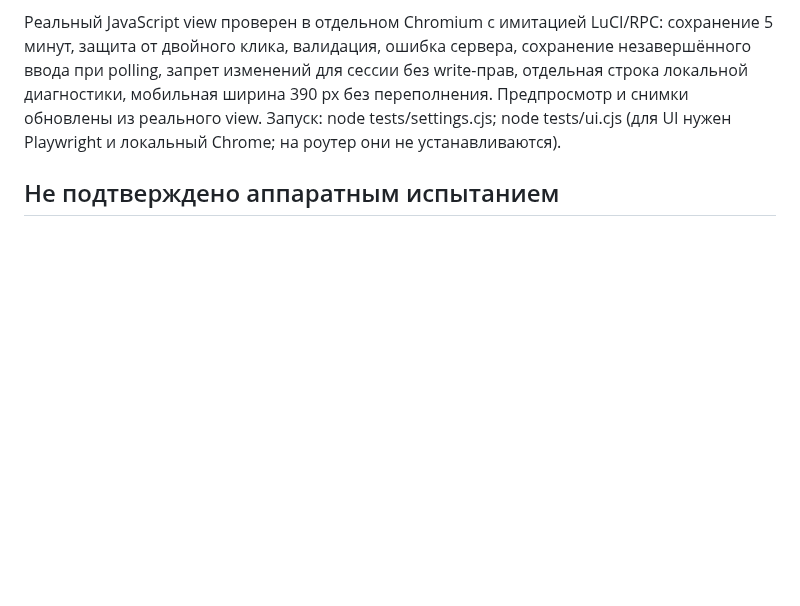
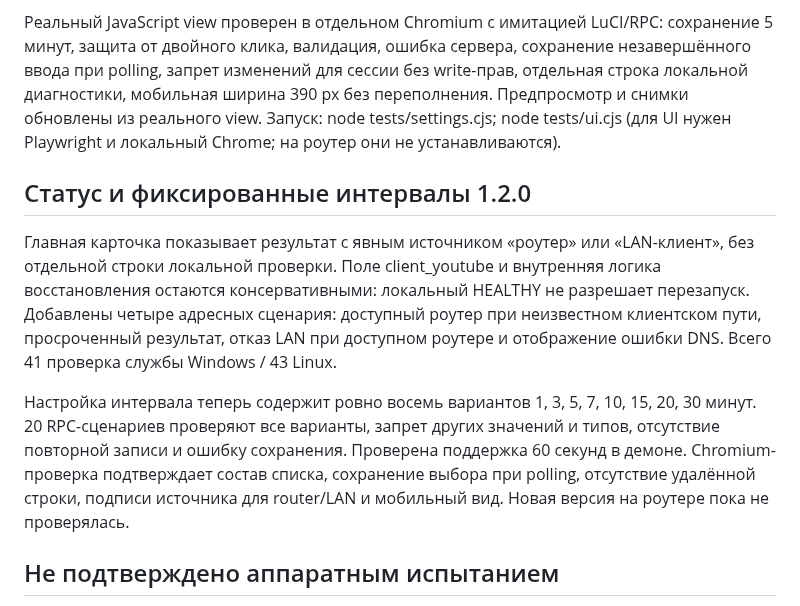
Before and after one commit to TMN88/youtube-watchdog, a Markdown page: VALIDATION.md, the part around the change. Drawn GitHub-style; blank space fills up the shorter version.

```diff
--- a/VALIDATION.md
+++ b/VALIDATION.md
@@ -36,6 +36,12 @@ sha256sum -c SHA256SUMS
 
 Реальный JavaScript view проверен в отдельном Chromium с имитацией LuCI/RPC: сохранение 5 минут, защита от двойного клика, валидация, ошибка сервера, сохранение незавершённого ввода при polling, запрет изменений для сессии без write-прав, отдельная строка локальной диагностики, мобильная ширина 390 px без переполнения. Предпросмотр и снимки обновлены из реального view. Запуск: node tests/settings.cjs; node tests/ui.cjs (для UI нужен Playwright и локальный Chrome; на роутер они не устанавливаются).
 
+## Статус и фиксированные интервалы 1.2.0
+
+Главная карточка показывает результат с явным источником «роутер» или «LAN-клиент», без отдельной строки локальной проверки. Поле client_youtube и внутренняя логика восстановления остаются консервативными: локальный HEALTHY не разрешает перезапуск. Добавлены четыре адресных сценария: доступный роутер при неизвестном клиентском пути, просроченный результат, отказ LAN при доступном роутере и отображение ошибки DNS. Всего 41 проверка службы Windows / 43 Linux.
+
+Настройка интервала теперь содержит ровно восемь вариантов 1, 3, 5, 7, 10, 15, 20, 30 минут. 20 RPC-сценариев проверяют все варианты, запрет других значений и типов, отсутствие повторной записи и ошибку сохранения. Проверена поддержка 60 секунд в демоне. Chromium-проверка подтверждает состав списка, сохранение выбора при polling, отсутствие удалённой строки, подписи источника для router/LAN и мобильный вид. Новая версия на роутере пока не проверялась.
+
 ## Не подтверждено аппаратным испытанием
 
 Настоящие установка/обновление пакетов opkg и apk, загрузка через procd после перезагрузки, регистрация RPC в штатном rpcd, разрешения реальной сессии LuCI, сочетания тем Argon/Footstrap/Aurora и реальный клиентский путь с Zapret2. В этих пунктах реализованы стандартные файлы и интерфейсы OpenWrt, но локальные моки не доказывают совместимость оборудования.
```
Also changed, not shown: CLIENT.md (+1 -1 lines), README.md (+10 -8 lines), preview-desktop.png, preview-mobile.png, 9 other files.
